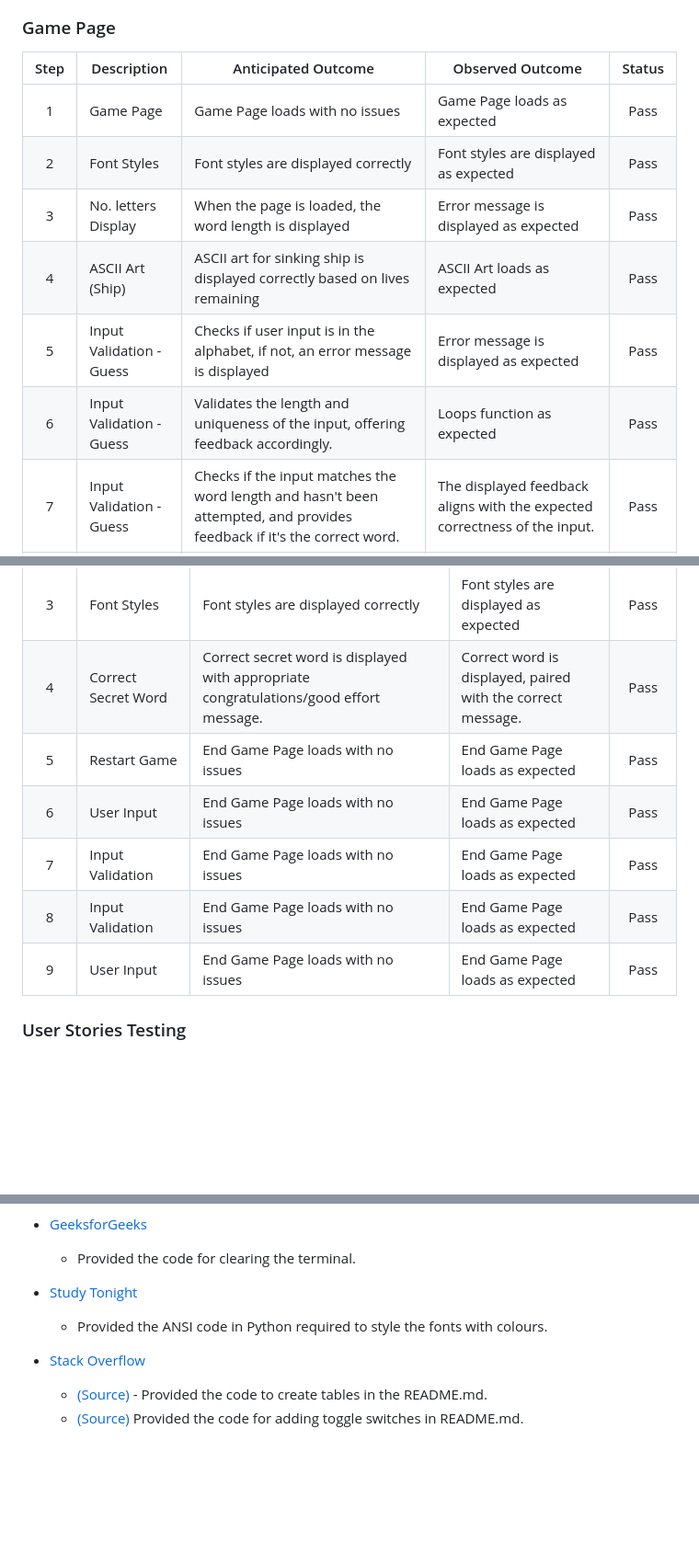
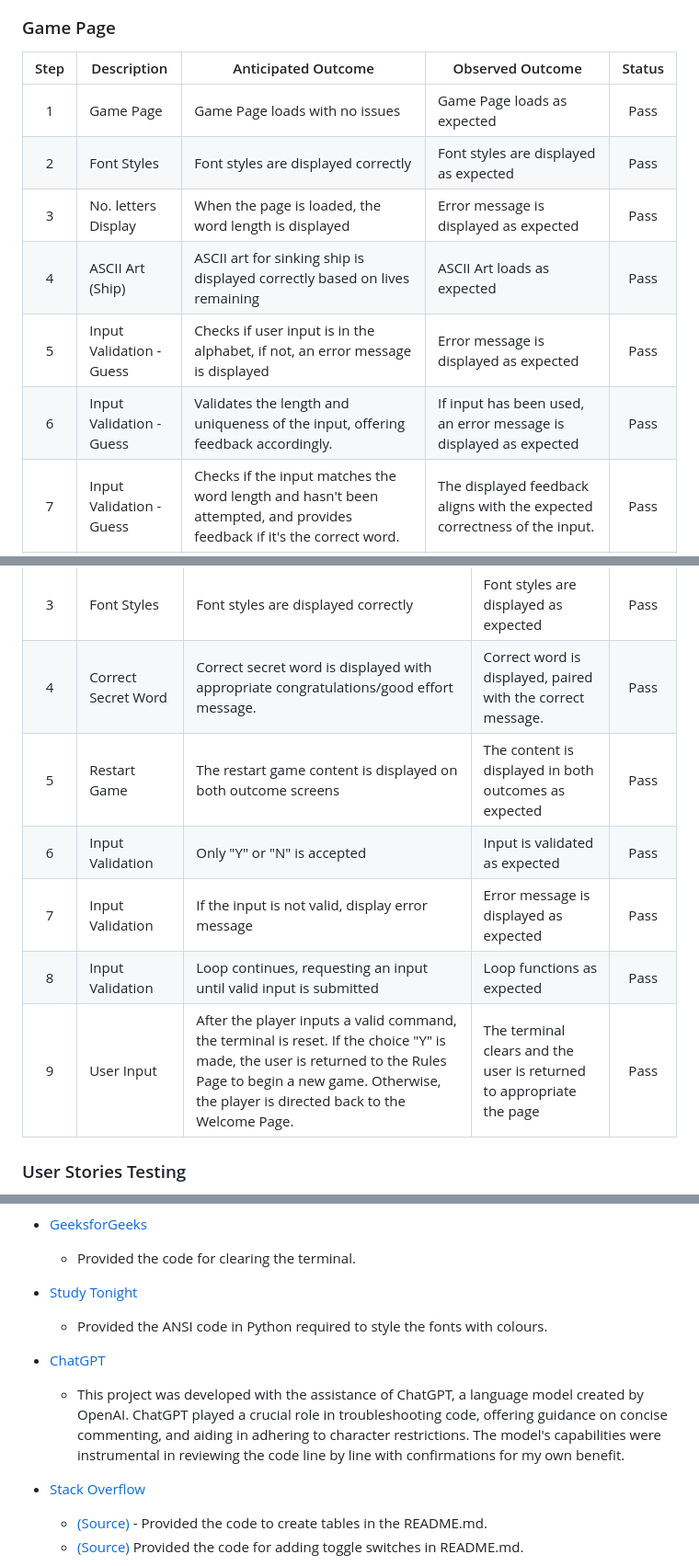
Before and after one commit to HCaldwell95/watery-wordplay-wreck, a Markdown page: README.md, 3 parts joined by grey strips. Shown at 92% size. Rendered like a GitHub page; blank space fills up the shorter version.

Commit message:
Final content added to README

```diff
--- a/README.md
+++ b/README.md
@@ -240,14 +240,14 @@ The image below demonstrates the input validation in action. If the user's input
 <br>
 
 ### Game Page
-| Step  | Description             | Anticipated Outcome                                                                 | Observed Outcome                                 | Status      |
-| :---: | ----------------------- | ----------------------------------------------------------------------------------- | ------------------------------------------------ | :---------: |
-| 1     | Game Page               | Game Page loads with no issues                                                      | Game Page loads as expected                      | Pass        |
-| 2     | Font Styles             | Font styles are displayed correctly                                                 | Font styles are displayed as expected            | Pass        |
-| 3     | No. letters Display     | When the page is loaded, the word length is displayed                               | Error message is displayed as expected           | Pass        |
-| 4     | ASCII Art (Ship)        | ASCII art for sinking ship is displayed correctly based on lives remaining          | ASCII Art loads as expected                      | Pass        |
-| 5     | Input Validation - Guess| Checks if user input is in the alphabet, if not, an error message is displayed      | Error message is displayed as expected           | Pass        |
-| 6     | Input Validation - Guess| Validates the length and uniqueness of the input, offering feedback accordingly.    | Loops function as expected| Pass        |
+| Step  | Description             | Anticipated Outcome                                                                 | Observed Outcome                                                            | Status      |
+| :---: | ----------------------- | ----------------------------------------------------------------------------------- | --------------------------------------------------------------------------- | :---------: |
+| 1     | Game Page               | Game Page loads with no issues                                                      | Game Page loads as expected                                                 | Pass        |
+| 2     | Font Styles             | Font styles are displayed correctly                                                 | Font styles are displayed as expected                                       | Pass        |
+| 3     | No. letters Display     | When the page is loaded, the word length is displayed                               | Error message is displayed as expected                                      | Pass        |
+| 4     | ASCII Art (Ship)        | ASCII art for sinking ship is displayed correctly based on lives remaining          | ASCII Art loads as expected                                                 | Pass        |
+| 5     | Input Validation - Guess| Checks if user input is in the alphabet, if not, an error message is displayed      | Error message is displayed as expected                                      | Pass        |
+| 6     | Input Validation - Guess| Validates the length and uniqueness of the input, offering feedback accordingly.    | If input has been used, an error message is displayed as expected           | Pass        |
 | 7     | Input Validation - Guess| Checks if the input matches the word length and hasn't been attempted, and provides feedback if it's the correct word.|The displayed feedback aligns with the expected correctness of the input. | Pass |
 | 8     | Input Validation - Guess| Correctly guessing the word leads to the game ending with a congratulatory message. Incorrect guesses result in life loss, and the guessed word is displayed. The game proceeds to the next attempt. | Successful word guesses lead to the anticipated end-of-game screen; unsuccessful ones deduct a life and proceed to the next attempt if lives remain. | Pass |
 | 9     | ASCII Art Progression   | If the guessed letter or word proves to be incorrect, causing a reduction in their remaining lives, the ASCII art will then depict the corresponding image based on the updated number of lives. |The ASCII art image adapts as expected | Pass |
@@ -297,11 +297,11 @@ The images below demonstrate the input validation in action. If the user's input
 | 2     | Display Title ASCII     | Title loads with ASCII Art                                                             | ASCII Art loads as expected                                 | Pass        |
 | 3     | Font Styles             | Font styles are displayed correctly                                                    | Font styles are displayed as expected                       | Pass        |
 | 4     | Correct Secret Word     | Correct secret word is displayed with appropriate congratulations/good effort message. | Correct word is displayed, paired with the correct message. | Pass        |
-| 5     | Restart Game            | End Game Page loads with no issues                                                     | End Game Page loads as expected                             | Pass        |
-| 6     | User Input              | End Game Page loads with no issues                                                     | End Game Page loads as expected                             | Pass        |
-| 7     | Input Validation        | End Game Page loads with no issues                                                     | End Game Page loads as expected                             | Pass        |
-| 8     | Input Validation        | End Game Page loads with no issues                                                     | End Game Page loads as expected                             | Pass        |
-| 9     | User Input              | End Game Page loads with no issues                                                     | End Game Page loads as expected                             | Pass        |
+| 5     | Restart Game            | The restart game content is displayed on both outcome screens                          | The content is displayed in both outcomes as expected       | Pass        |
+| 6     | Input Validation        | Only "Y" or "N" is accepted                                                            | Input is validated as expected                              | Pass        |
+| 7     | Input Validation        | If the input is not valid, display error message                                       | Error message is displayed as expected                      | Pass        |
+| 8     | Input Validation        | Loop continues, requesting an input until valid input is submitted                     | Loop functions as expected                                  | Pass        |
+| 9     | User Input              | After the player inputs a valid command, the terminal is reset. If the choice "Y" is made, the user is returned to the Rules Page to begin a new game. Otherwise, the player is directed back to the Welcome Page. | The terminal clears and the user is returned to appropriate the page                          | Pass        |
 
 ### User Stories Testing
 
@@ -463,6 +463,9 @@ You can fork a GitHub Repository to make a copy of the original repository to vi
 - <a href="https://www.studytonight.com/python-howtos/how-to-print-colored-text-in-python">Study Tonight</a>
     - Provided the ANSI code in Python required to style the fonts with colours.
 
+- <a href="https://chat.openai.com/" target="_blank">ChatGPT</a>
+    - This project was developed with the assistance of ChatGPT, a language model created by OpenAI. ChatGPT played a crucial role in troubleshooting code, offering guidance on concise commenting, and aiding in adhering to character restrictions. The model's capabilities were instrumental in reviewing the code line by line with confirmations for my own benefit.
+
 - <a href="https://stackoverflow.com" target="_blank">Stack Overflow</a>
     - <a href="https://stackoverflow.com/questions/39378020/how-to-display-table-in-readme-md-file-in-github" target="_blank">(Source)</a> - Provided the code to create tables in the README.md.
     - <a href="https://stackoverflow.com/questions/28607382/is-it-possible-to-create-a-toggle-switch-in-markdown" target="_blank">(Source)</a> Provided the code for adding toggle switches in README.md.
```
